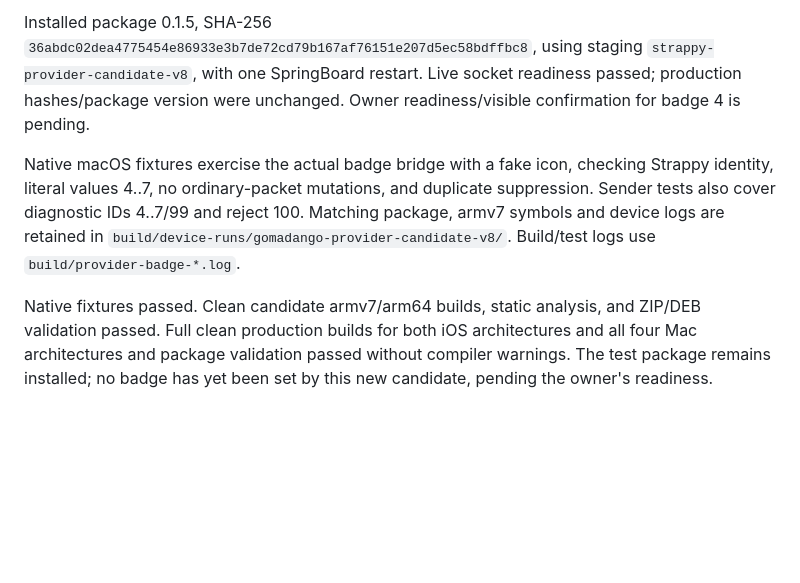
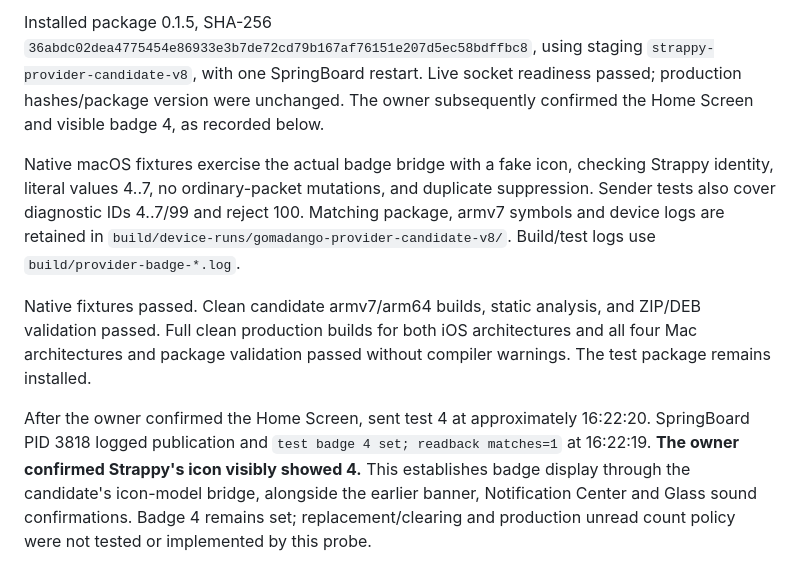
Before and after one commit to jeffreybergier/Strappy-Cocoa, a Markdown page: docs/ios6-notification-provider.md, the part around the change. Rendered like a GitHub page; blank space fills up the shorter version.

Commit message:
docs(ios): confirm visible provider badge on device

```diff
--- a/docs/ios6-notification-provider.md
+++ b/docs/ios6-notification-provider.md
@@ -458,7 +458,8 @@ Installed package 0.1.5, SHA-256
 `36abdc02dea4775454e86933e3b7de72cd79b167af76151e207d5ec58bdffbc8`,
 using staging `strappy-provider-candidate-v8`, with one SpringBoard restart.
 Live socket readiness passed; production hashes/package version were unchanged.
-Owner readiness/visible confirmation for badge 4 is pending.
+The owner subsequently confirmed the Home Screen and visible badge 4, as
+recorded below.
 
 Native macOS fixtures exercise the actual badge bridge with a fake icon,
 checking Strappy identity, literal values 4..7, no ordinary-packet mutations,
@@ -470,5 +471,12 @@ reject 100. Matching package, armv7 symbols and device logs are retained in
 Native fixtures passed. Clean candidate armv7/arm64 builds, static analysis,
 and ZIP/DEB validation passed. Full clean production builds for both iOS
 architectures and all four Mac architectures and package validation passed
-without compiler warnings. The test package remains installed; no badge has
-yet been set by this new candidate, pending the owner's readiness.
+without compiler warnings. The test package remains installed.
+
+After the owner confirmed the Home Screen, sent test 4 at approximately
+16:22:20. SpringBoard PID 3818 logged publication and `test badge 4 set;
+readback matches=1` at 16:22:19. **The owner confirmed Strappy's icon visibly
+showed 4.** This establishes badge display through the candidate's icon-model
+bridge, alongside the earlier banner, Notification Center and Glass sound
+confirmations. Badge 4 remains set; replacement/clearing and production unread
+count policy were not tested or implemented by this probe.
```
